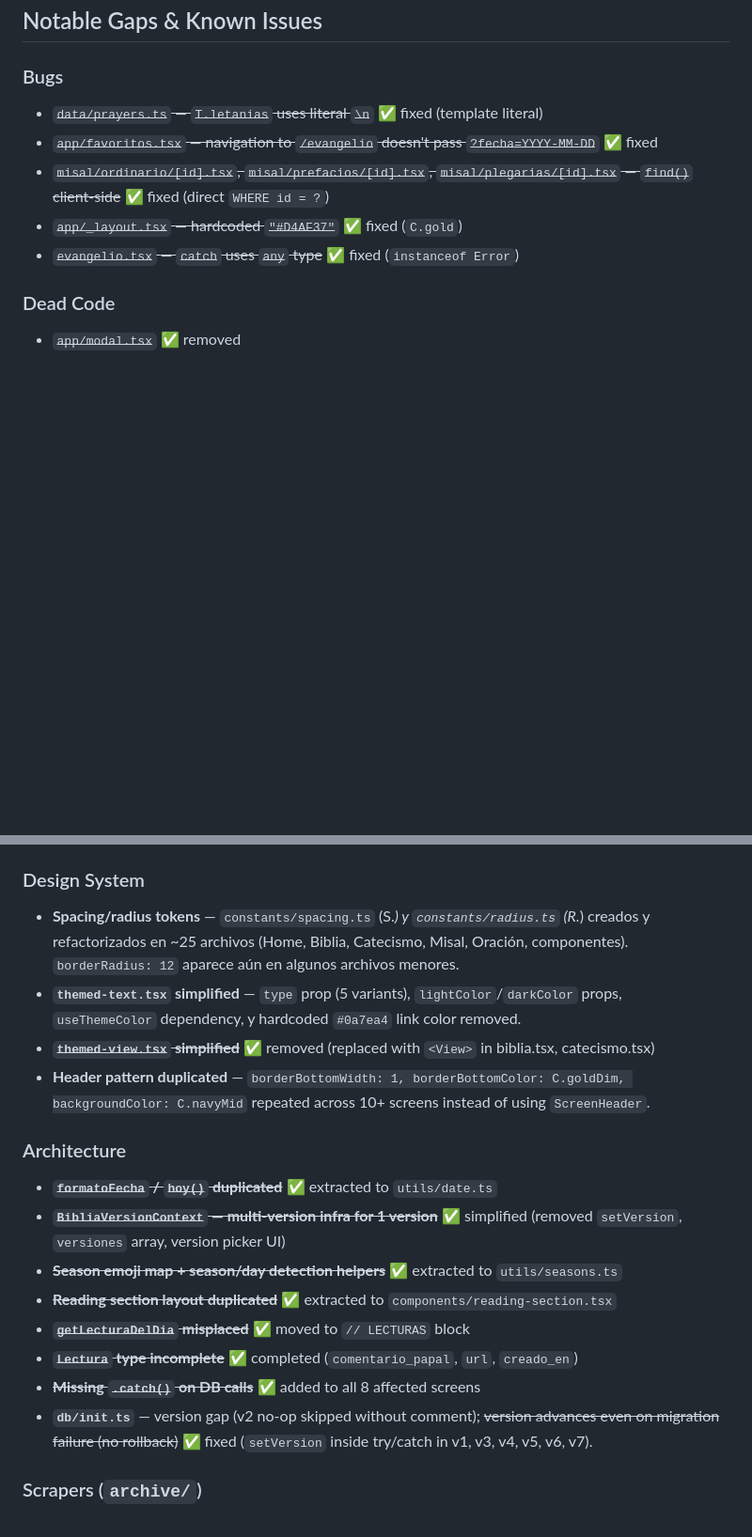
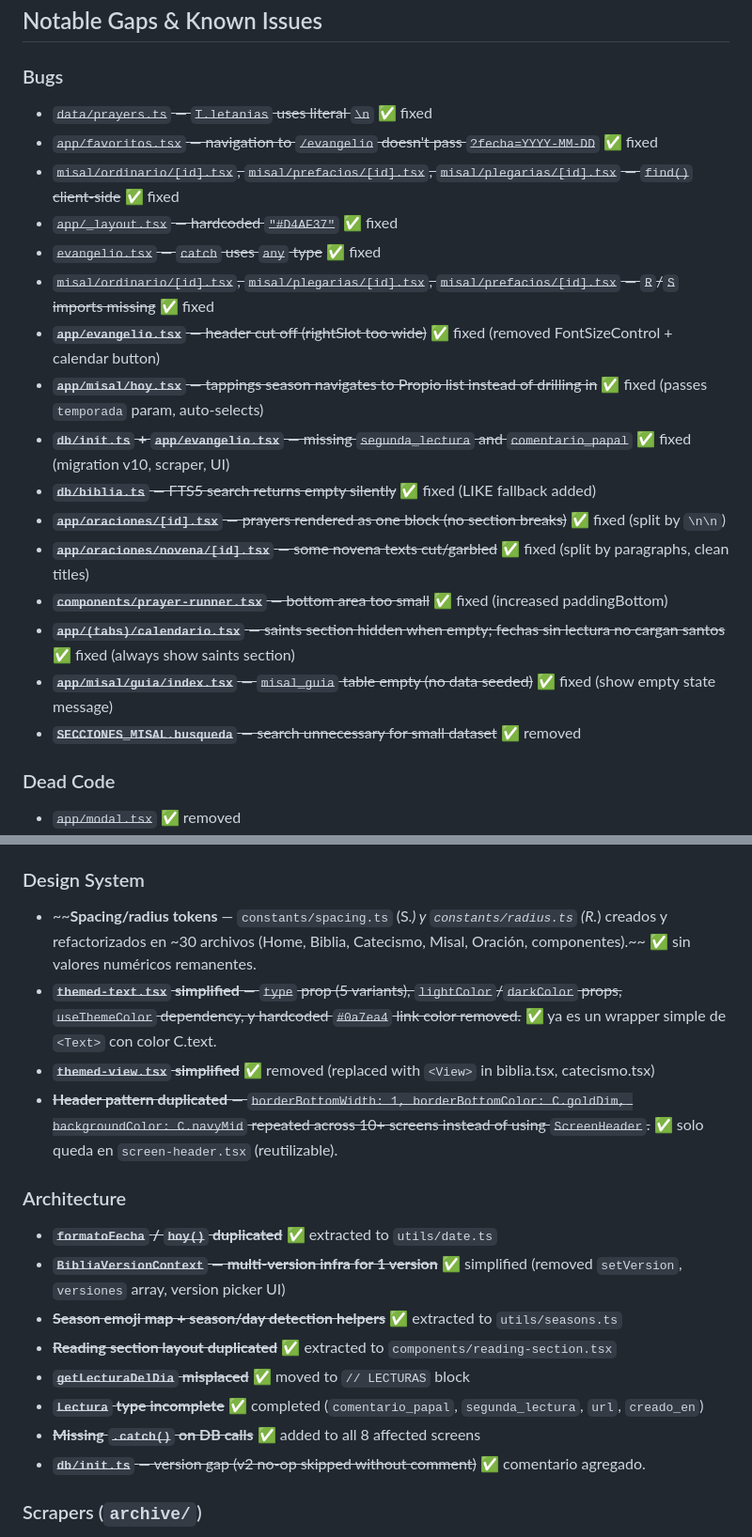
Before and after one commit to Mauricio-Cardozo/Biblia-app, a Markdown page: AGENTS.md, 2 parts joined by grey strips. Shown at 94% size. GitHub-like rendering; blank space fills up the shorter version.

```diff
--- a/AGENTS.md
+++ b/AGENTS.md
@@ -63,11 +64,22 @@ These reflect actual codebase patterns, not aspirational rules:
 ## Notable Gaps & Known Issues
 
 ### Bugs
-- ~~`data/prayers.ts` — `T.letanias` uses literal `\n`~~ ✅ fixed (template literal)
+- ~~`data/prayers.ts` — `T.letanias` uses literal `\n`~~ ✅ fixed
 - ~~`app/favoritos.tsx` — navigation to `/evangelio` doesn't pass `?fecha=YYYY-MM-DD`~~ ✅ fixed
-- ~~`misal/ordinario/[id].tsx`, `misal/prefacios/[id].tsx`, `misal/plegarias/[id].tsx` — `find()` client-side~~ ✅ fixed (direct `WHERE id = ?`)
-- ~~`app/_layout.tsx` — hardcoded `"#D4AF37"`~~ ✅ fixed (`C.gold`)
-- ~~`evangelio.tsx` — `catch` uses `any` type~~ ✅ fixed (`instanceof Error`)
+- ~~`misal/ordinario/[id].tsx`, `misal/prefacios/[id].tsx`, `misal/plegarias/[id].tsx` — `find()` client-side~~ ✅ fixed
+- ~~`app/_layout.tsx` — hardcoded `"#D4AF37"`~~ ✅ fixed
+- ~~`evangelio.tsx` — `catch` uses `any` type~~ ✅ fixed
+- ~~`misal/ordinario/[id].tsx`, `misal/plegarias/[id].tsx`, `misal/prefacios/[id].tsx` — `R`/`S` imports missing~~ ✅ fixed
+- ~~**`app/evangelio.tsx`** — header cut off (rightSlot too wide)~~ ✅ fixed (removed FontSizeControl + calendar button)
+- ~~**`app/misal/hoy.tsx`** — tappings season navigates to Propio list instead of drilling in~~ ✅ fixed (passes `temporada` param, auto-selects)
+- ~~**`db/init.ts` + `app/evangelio.tsx`** — missing `segunda_lectura` and `comentario_papal`~~ ✅ fixed (migration v10, scraper, UI)
+- ~~**`db/biblia.ts`** — FTS5 search returns empty silently~~ ✅ fixed (LIKE fallback added)
+- ~~**`app/oraciones/[id].tsx`** — prayers rendered as one block (no section breaks)~~ ✅ fixed (split by `\n\n`)
+- ~~**`app/oraciones/novena/[id].tsx`** — some novena texts cut/garbled~~ ✅ fixed (split by paragraphs, clean titles)
+- ~~**`components/prayer-runner.tsx`** — bottom area too small~~ ✅ fixed (increased paddingBottom)
+- ~~**`app/(tabs)/calendario.tsx`** — saints section hidden when empty; fechas sin lectura no cargan santos~~ ✅ fixed (always show saints section)
+- ~~**`app/misal/guia/index.tsx`** — `misal_guia` table empty (no data seeded)~~ ✅ fixed (show empty state message)
+- ~~**`SECCIONES_MISAL.busqueda`** — search unnecessary for small dataset~~ ✅ removed
 
 ### Dead Code
 - ~~`app/modal.tsx`~~ ✅ removed
@@ -86,10 +98,10 @@ These reflect actual codebase patterns, not aspirational rules:
 - ~~`assets/iglesia_digital.db-shm`, `assets/iglesia_digital.db-wal` — WAL artifacts~~ ✅ gitignored
 
 ### Design System
-- **Spacing/radius tokens** — `constants/spacing.ts` (S.*) y `constants/radius.ts` (R.*) creados y refactorizados en ~25 archivos (Home, Biblia, Catecismo, Misal, Oración, componentes). `borderRadius: 12` aparece aún en algunos archivos menores.
-- **`themed-text.tsx` simplified** — `type` prop (5 variants), `lightColor`/`darkColor` props, `useThemeColor` dependency, y hardcoded `#0a7ea4` link color removed.
+- ~~**Spacing/radius tokens** — `constants/spacing.ts` (S.*) y `constants/radius.ts` (R.*) creados y refactorizados en ~30 archivos (Home, Biblia, Catecismo, Misal, Oración, componentes).~~ ✅ sin valores numéricos remanentes.
+- ~~**`themed-text.tsx` simplified** — `type` prop (5 variants), `lightColor`/`darkColor` props, `useThemeColor` dependency, y hardcoded `#0a7ea4` link color removed.~~ ✅ ya es un wrapper simple de `<Text>` con color C.text.
 - ~~**`themed-view.tsx` simplified**~~ ✅ removed (replaced with `<View>` in biblia.tsx, catecismo.tsx)
-- **Header pattern duplicated** — `borderBottomWidth: 1, borderBottomColor: C.goldDim, backgroundColor: C.navyMid` repeated across 10+ screens instead of using `ScreenHeader`.
+- ~~**Header pattern duplicated** — `borderBottomWidth: 1, borderBottomColor: C.goldDim, backgroundColor: C.navyMid` repeated across 10+ screens instead of using `ScreenHeader`.~~ ✅ solo queda en `screen-header.tsx` (reutilizable).
 
 ### Architecture
 - ~~**`formatoFecha` / `hoy()` duplicated**~~ ✅ extracted to `utils/date.ts`
@@ -97,9 +109,9 @@ These reflect actual codebase patterns, not aspirational rules:
 - ~~**Season emoji map + season/day detection helpers**~~ ✅ extracted to `utils/seasons.ts`
 - ~~**Reading section layout duplicated**~~ ✅ extracted to `components/reading-section.tsx`
 - ~~**`getLecturaDelDia` misplaced**~~ ✅ moved to `// LECTURAS` block
-- ~~**`Lectura` type incomplete**~~ ✅ completed (`comentario_papal`, `url`, `creado_en`)
+- ~~**`Lectura` type incomplete**~~ ✅ completed (`comentario_papal`, `segunda_lectura`, `url`, `creado_en`)
 - ~~**Missing `.catch()` on DB calls**~~ ✅ added to all 8 affected screens
-- **`db/init.ts`** — version gap (v2 no-op skipped without comment); ~~version advances even on migration failure (no rollback)~~ ✅ fixed (`setVersion` inside try/catch in v1, v3, v4, v5, v6, v7).
+- ~~**`db/init.ts`** — version gap (v2 no-op skipped without comment)~~ ✅ comentario agregado.
 
 ### Scrapers (`archive/`)
 - 7 Python scrapers: `scraper_youcat.py`, `popular_cic.py`, `scraper_cic.py`, `scraper_vaticano.py` (writes directly to AppMovil/assets/iglesia_digital.db), `scraper_misal.py`, `scraper_novenas.py`, `scraper_oraciones_vatican.py`.
```
Also changed, not shown: other parts of AGENTS.md (+24 -11 lines), 1 other file.
